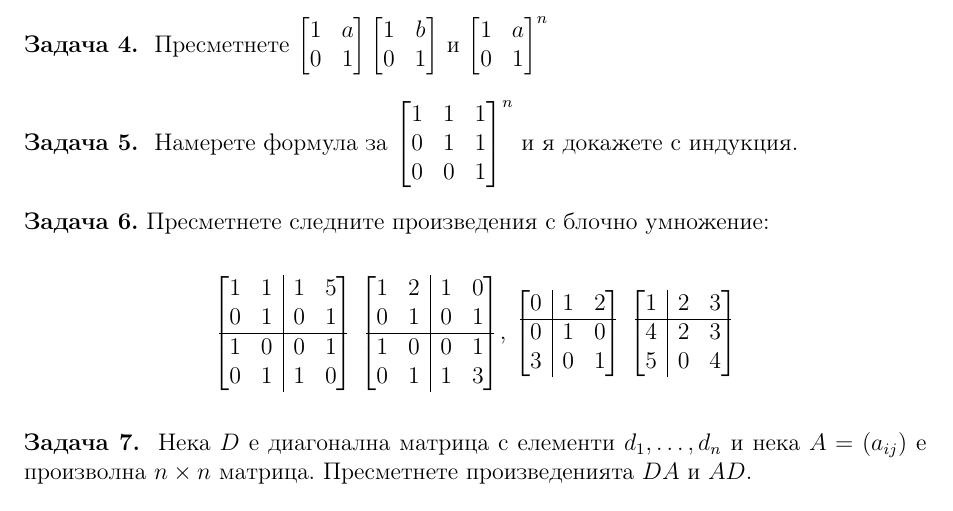
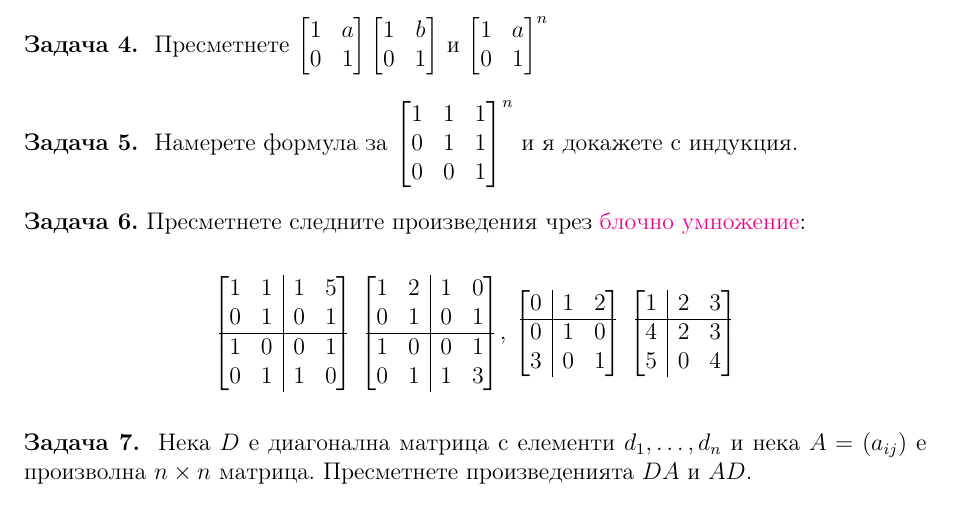
Before and after one commit to Meltout/MathTopics, a LaTeX document (LinearAlgebra/Matrices.tex): part of page 1 of 2, cut so that both start at the same text. Compiled offline with pdfLaTeX.

Commit message:
Added link to explanation of block multiplication

```diff
--- a/LinearAlgebra/Matrices.tex
+++ b/LinearAlgebra/Matrices.tex
@@ -4,7 +4,12 @@
 \usepackage[english,bulgarian]{babel}
 \usepackage{amsthm,amsfonts,amsmath,amssymb,bbm}
 \usepackage{fullpage}
+\usepackage{hyperref}
 \usepackage{enumitem}
+
+\hypersetup{
+    colorlinks=true,
+}
 \setlist[enumerate]{label=\alph*.,itemsep=1pt, topsep=0pt}
 
 \newcommand{\rvline}{\hspace*{-\arraycolsep}\vline\hspace*{-\arraycolsep}}
@@ -99,7 +104,7 @@
         \end{bmatrix}^{n} \) и я докажете с индукция.
     }
 
-    \problem{Пресметнете следните произведения с блочно умножение:
+    \problem{Пресметнете следните произведения чрез \href{https://en.wikipedia.org/wiki/Block_matrix#Block_matrix_multiplication}{блочно умножение}:
         \begin{center}
         \(
           \begin{bmatrix}
```
Also changed, not shown: LinearAlgebra/Matrices.pdf.
